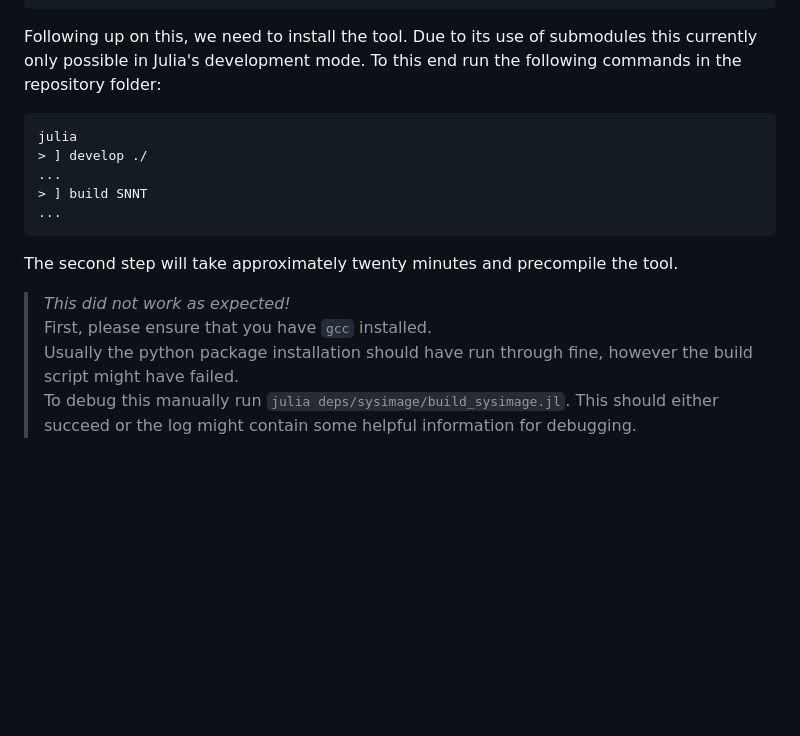
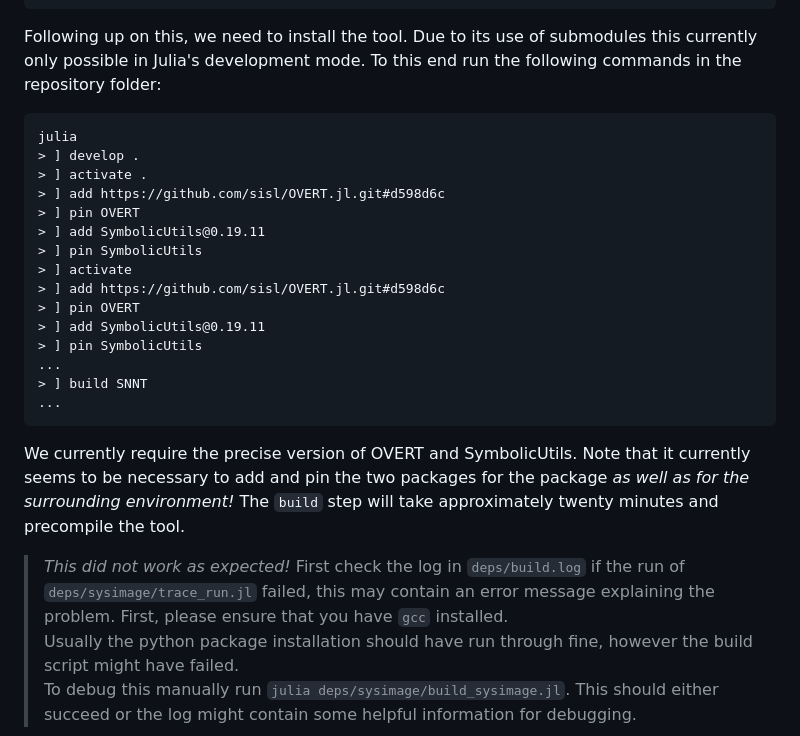
Before and after one commit to samysweb/NCubeV, a Markdown page: README.md, the part around the change. Rendered like a GitHub page; blank space fills up the shorter version.

Commit message:
Improved installation instructions

````diff
--- a/README.md
+++ b/README.md
@@ -20,13 +20,26 @@ Due to its use of submodules this currently only possible in Julia's development
 To this end run the following commands in the repository folder:
 ```
 julia
-> ] develop ./
+> ] develop .
+> ] activate .
+> ] add https://github.com/sisl/OVERT.jl.git#d598d6c
+> ] pin OVERT
+> ] add SymbolicUtils@0.19.11
+> ] pin SymbolicUtils
+> ] activate
+> ] add https://github.com/sisl/OVERT.jl.git#d598d6c
+> ] pin OVERT
+> ] add SymbolicUtils@0.19.11
+> ] pin SymbolicUtils
 ...
 > ] build SNNT
 ...
 ```
-The second step will take approximately twenty minutes and precompile the tool.
+We currently require the precise version of OVERT and SymbolicUtils.
+Note that it currently seems to be necessary to add and pin the two packages for the package *as well as for the surrounding environment!*
+The `build` step will take approximately twenty minutes and precompile the tool.
 > *This did not work as expected!*
+> First check the log in `deps/build.log` if the run of `deps/sysimage/trace_run.jl` failed, this may contain an error message explaining the problem.
 > First, please ensure that you have `gcc` installed.
 > Usually the python package installation should have run through fine, however the build script might have failed.
 > To debug this manually run `julia deps/sysimage/build_sysimage.jl`. This should either succeed or the log might contain some helpful information for debugging.
````
